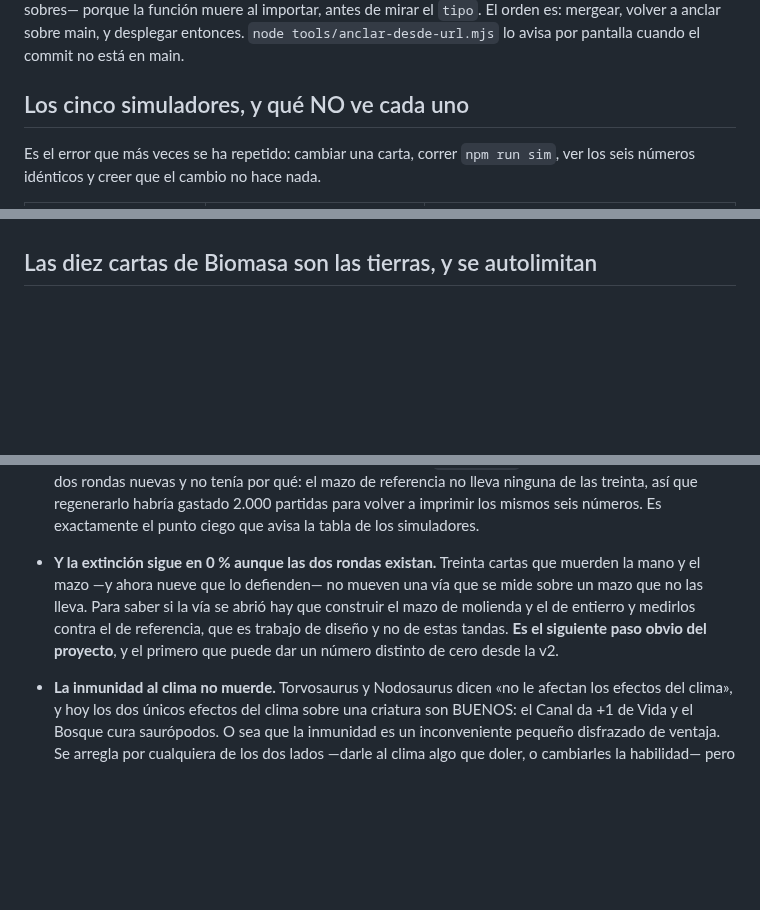
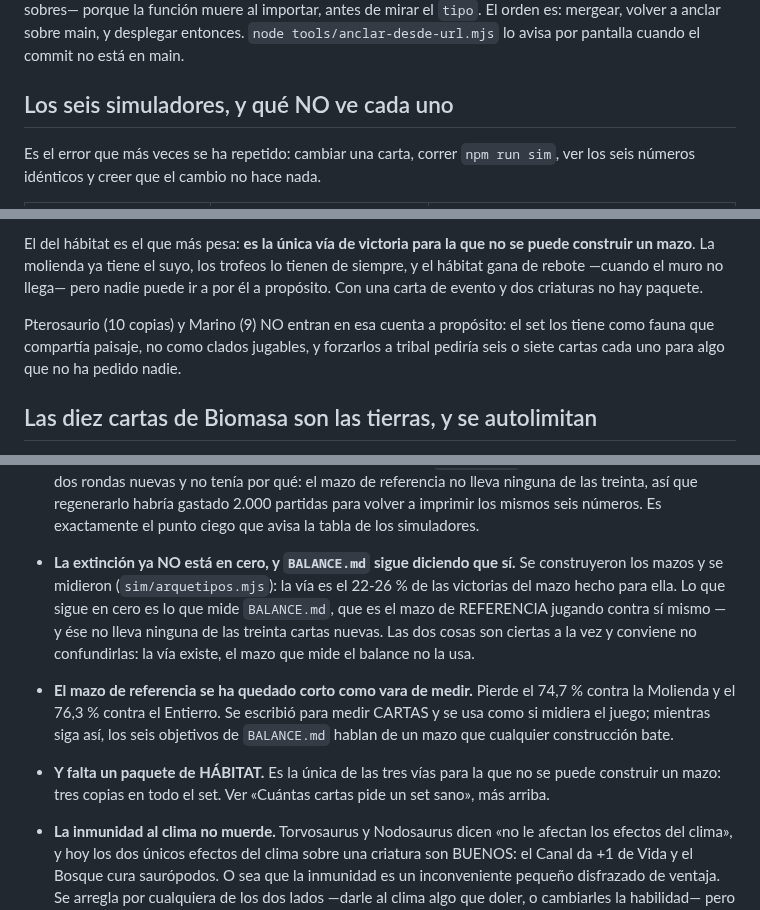
Before and after one commit to DanielD-S/DinoWar, a Markdown page: CLAUDE.md, 3 parts joined by grey strips. Drawn GitHub-style; blank space fills up the shorter version.

```diff
--- a/CLAUDE.md
+++ b/CLAUDE.md
@@ -80,7 +80,7 @@ importar, antes de mirar el `tipo`. El orden es: mergear, volver a anclar sobre
 main, y desplegar entonces. `node tools/anclar-desde-url.mjs` lo avisa por
 pantalla cuando el commit no está en main.
 
-## Los cinco simuladores, y qué NO ve cada uno
+## Los seis simuladores, y qué NO ve cada uno
 
 Es el error que más veces se ha repetido: cambiar una carta, correr `npm run sim`,
 ver los seis números idénticos y creer que el cambio no hace nada.
@@ -364,3 +447,12 @@ barata de rebotar lo propio, eso deja de ser verdad y hay que medirlo de nuevo.
+El del hábitat es el que más pesa: **es la única vía de victoria para la que no
+se puede construir un mazo**. La molienda ya tiene el suyo, los trofeos lo
+tienen de siempre, y el hábitat gana de rebote —cuando el muro no llega— pero
+nadie puede ir a por él a propósito. Con una carta de evento y dos criaturas no
+hay paquete.
+
+Pterosaurio (10 copias) y Marino (9) NO entran en esa cuenta a propósito: el set
+los tiene como fauna que compartía paisaje, no como clados jugables, y forzarlos
+a tribal pediría seis o siete cartas cada uno para algo que no ha pedido nadie.
 
 ## Las diez cartas de Biomasa son las tierras, y se autolimitan
 
@@ -1969,13 +2061,20 @@ Dicho para que nadie lo descubra tarde:
   regenerarlo habría gastado 2.000 partidas para volver a imprimir los mismos
   seis números. Es exactamente el punto ciego que avisa la tabla de los
   simuladores.
-- **Y la extinción sigue en 0 % aunque las dos rondas existan.** Treinta cartas
-  que muerden la mano y el mazo —y ahora nueve que lo defienden— no mueven una
-  vía que se mide sobre un mazo que no las lleva. Para saber si la vía se abrió
-  hay que construir el mazo de molienda y el de entierro y medirlos contra el
-  de referencia, que es trabajo de diseño y no de estas tandas. **Es el
-  siguiente paso obvio del proyecto**, y el primero que puede dar un número
-  distinto de cero desde la v2.
+- **La extinción ya NO está en cero, y `BALANCE.md` sigue diciendo que sí.** Se
+  construyeron los mazos y se midieron (`sim/arquetipos.mjs`): la vía es el
+  22-26 % de las victorias del mazo hecho para ella. Lo que sigue en cero es lo
+  que mide `BALANCE.md`, que es el mazo de REFERENCIA jugando contra sí mismo —
+  y ése no lleva ninguna de las treinta cartas nuevas. Las dos cosas son
+  ciertas a la vez y conviene no confundirlas: la vía existe, el mazo que mide
+  el balance no la usa.
+- **El mazo de referencia se ha quedado corto como vara de medir.** Pierde el
+  74,7 % contra la Molienda y el 76,3 % contra el Entierro. Se escribió para
+  medir CARTAS y se usa como si midiera el juego; mientras siga así, los seis
+  objetivos de `BALANCE.md` hablan de un mazo que cualquier construcción bate.
+- **Y falta un paquete de HÁBITAT.** Es la única de las tres vías para la que
+  no se puede construir un mazo: tres copias en todo el set. Ver «Cuántas
+  cartas pide un set sano», más arriba.
 - **La inmunidad al clima no muerde.** Torvosaurus y Nodosaurus dicen «no le
   afectan los efectos del clima», y hoy los dos únicos efectos del clima sobre una
   criatura son BUENOS: el Canal da +1 de Vida y el Bosque cura saurópodos. O sea
```
Also changed, not shown: other parts of CLAUDE.md (+83 -0 lines).
